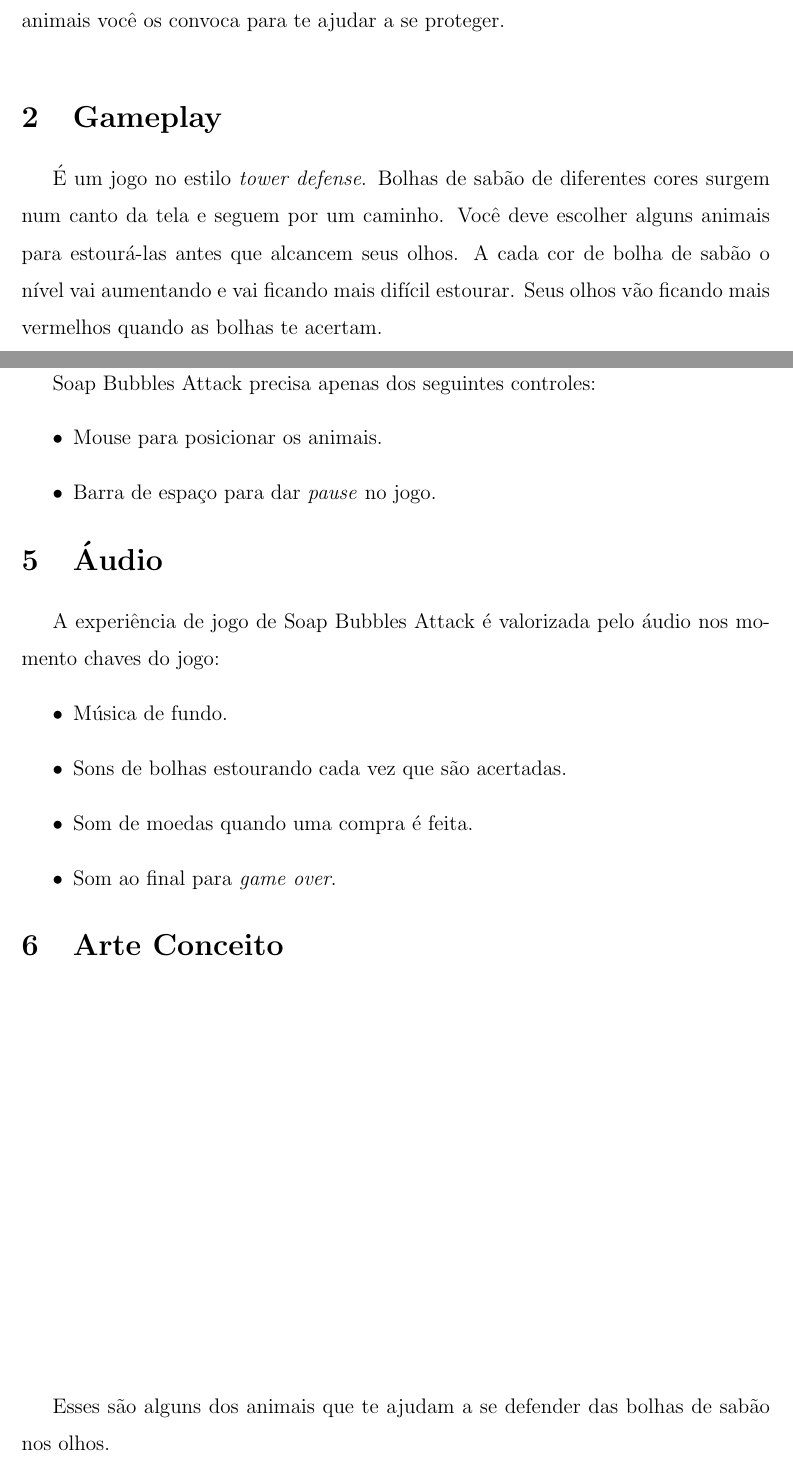
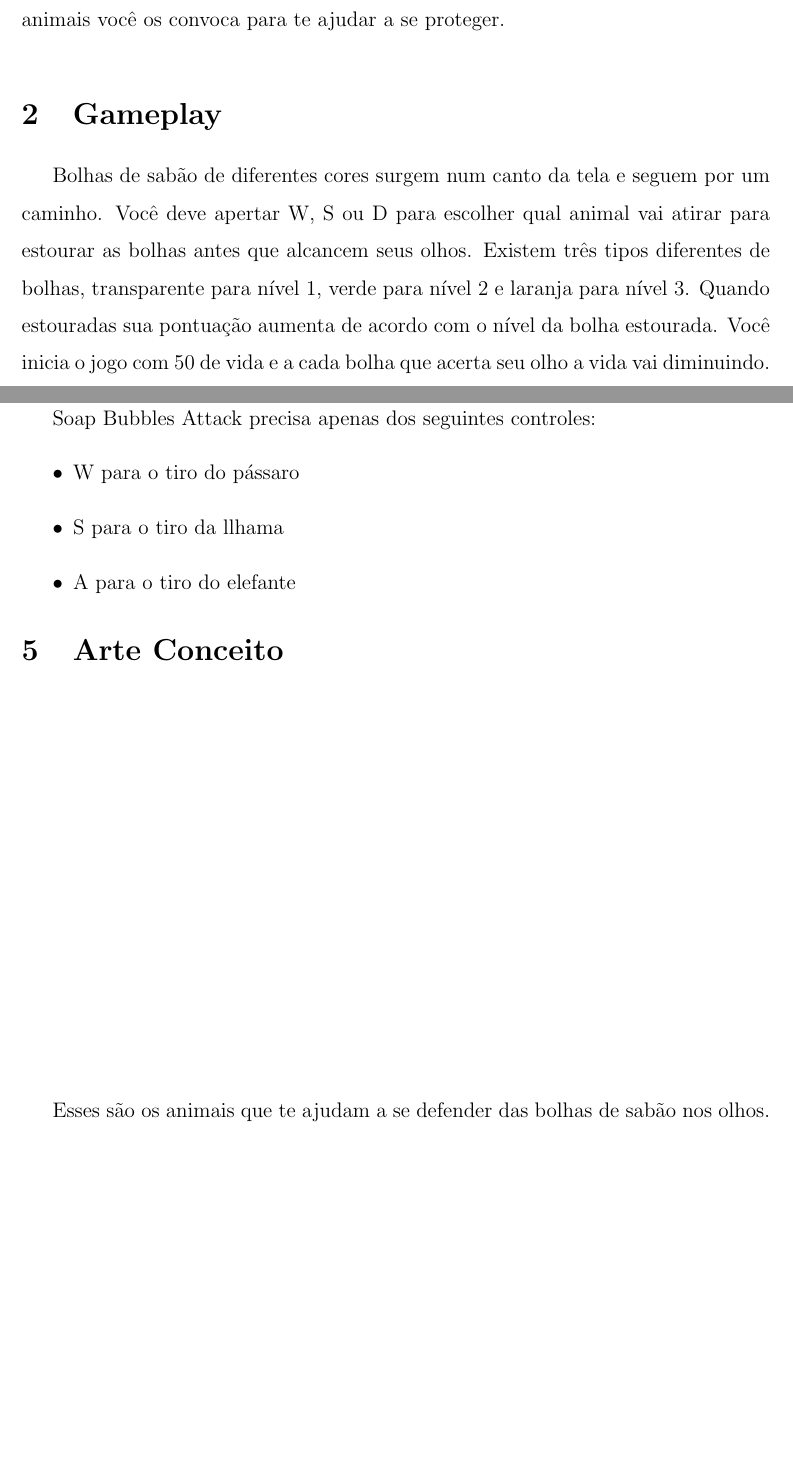
Before and after one commit to nittak/Soap-Bubbles-Attack, a LaTeX document (gddsemimagem.tex): two parts of pages 1 and 3 of 4, joined at a grey line, cut so that both start at the same text, the shorter picture padded with empty space. Compiled offline with pdfLaTeX.

Commit message:
novo gdd

```diff
--- a/gddsemimagem.tex
+++ b/gddsemimagem.tex
@@ -133,7 +133,7 @@ Você está tranquilamente passeando pelo zoológico quando crianças começam a
 \section{Gameplay}
 %---------------------------------------------------------------------
 
-É um jogo no estilo \emph{tower defense}. Bolhas de sabão de diferentes cores surgem num canto da tela e seguem por um caminho. Você deve escolher alguns animais para estourá-las antes que alcancem seus olhos. A cada cor de bolha de sabão o nível vai aumentando e vai ficando mais difícil estourar. Seus olhos vão ficando mais vermelhos quando as bolhas te acertam.
+Bolhas de sabão de diferentes cores surgem num canto da tela e seguem por um caminho. Você deve apertar W, S ou D para escolher qual animal vai atirar para estourar as bolhas antes que alcancem seus olhos. Existem três tipos diferentes de bolhas, transparente para nível 1, verde para nível 2 e laranja para nível 3. Quando estouradas sua pontuação aumenta de acordo com o nível da bolha estourada. Você inicia o jogo com 50 de vida e a cada bolha que acerta seu olho a vida vai diminuindo.
 
 \bigskip
 \pagebreak
@@ -151,27 +149,27 @@ O HUD-1 é o menu e o valor em dinheiro que você ganha a cada bolha estourada.
 %---------------------------------------------------------------------
 Soap Bubbles Attack precisa apenas dos seguintes controles:
 \begin{itemize}
-\item Mouse para posicionar os animais.
-\item Barra de espaço para dar \emph{pause} no jogo.
+\item W para o tiro do pássaro
+\item S para o tiro da llhama
+\item A para o tiro do elefante
 \end{itemize}
 
 %---------------------------------------------------------------------
-\section{Áudio}
-%---------------------------------------------------------------------
-A experiência de jogo de Soap Bubbles Attack é valorizada pelo áudio nos momento chaves do jogo:
-\begin{itemize}
-\item Música de fundo.
-\item Sons de bolhas estourando cada vez que são acertadas.
-\item Som de moedas quando uma compra é feita.
-\item Som ao final para \emph{game over}.
-\end{itemize}
+%\section{Áudio}
+%%---------------------------------------------------------------------
+%A experiência de jogo de Soap Bubbles Attack é valorizada pelo áudio nos momento chaves do jogo:
+%\begin{itemize}
+%\item Música de fundo.
+%\item Sons de bolhas estourando cada vez que são acertadas.
+%\item Som ao final para \emph{game over}.
+%\end{itemize}
 
 %---------------------------------------------------------------------
 \section{Arte Conceito}
 %---------------------------------------------------------------------
 
 \vspace{8cm}
-Esses são alguns dos animais que te ajudam a se defender das bolhas de sabão nos olhos.
+Esses são os animais que te ajudam a se defender das bolhas de sabão nos olhos.
 %---------------------------------------------------------------------
 \section{Referências}
 %---------------------------------------------------------------------
```
Also changed, not shown: gddsemimagem.tex (4 more changed lines).
